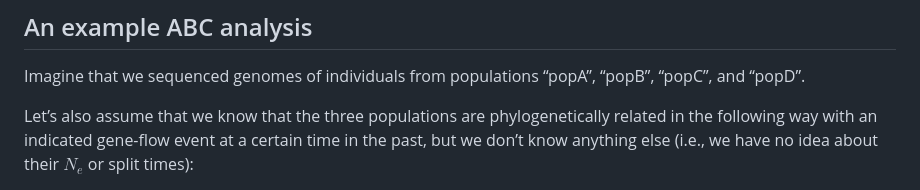
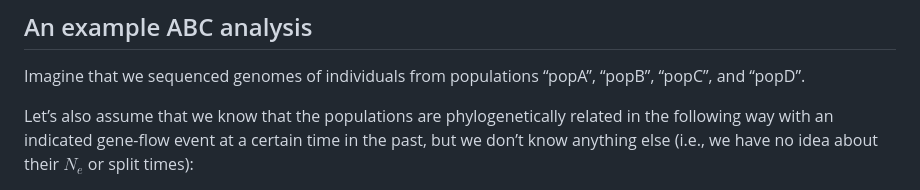
Before and after one commit to bodkan/demografr, a Markdown page: README.md, the part around the change. Drawn GitHub-style.

```diff
--- a/README.md
+++ b/README.md
@@ -122,7 +122,7 @@ Currently in progress:
 Imagine that we sequenced genomes of individuals from populations
 “popA”, “popB”, “popC”, and “popD”.
 
-Let’s also assume that we know that the three populations are
+Let’s also assume that we know that the populations are
 phylogenetically related in the following way with an indicated
 gene-flow event at a certain time in the past, but we don’t know
 anything else (i.e., we have no idea about their $N_e$ or split times):
```
